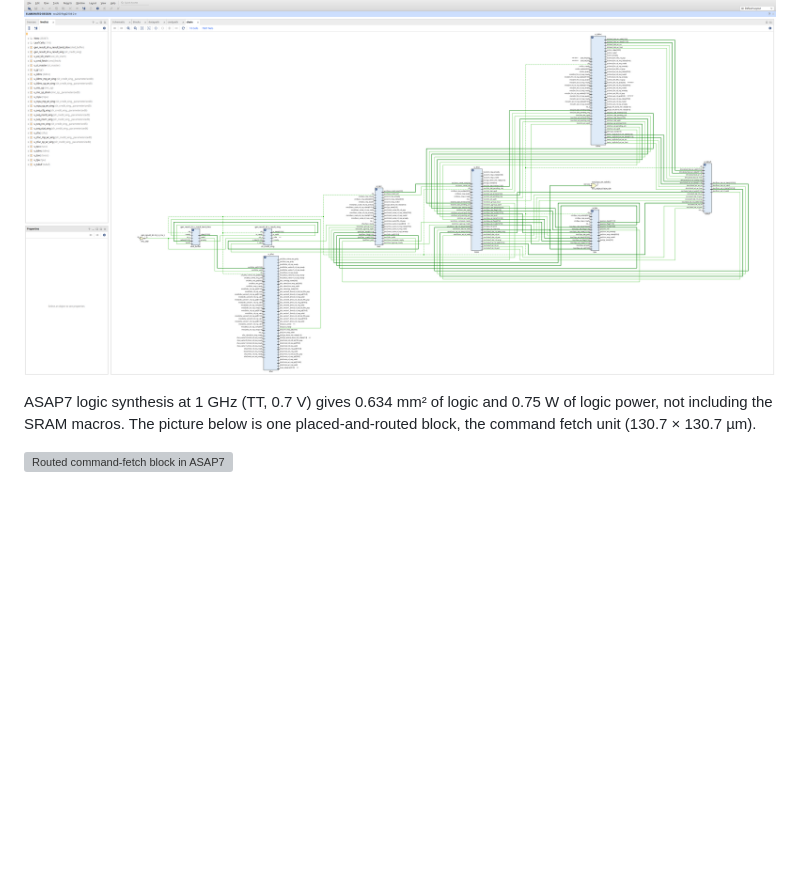
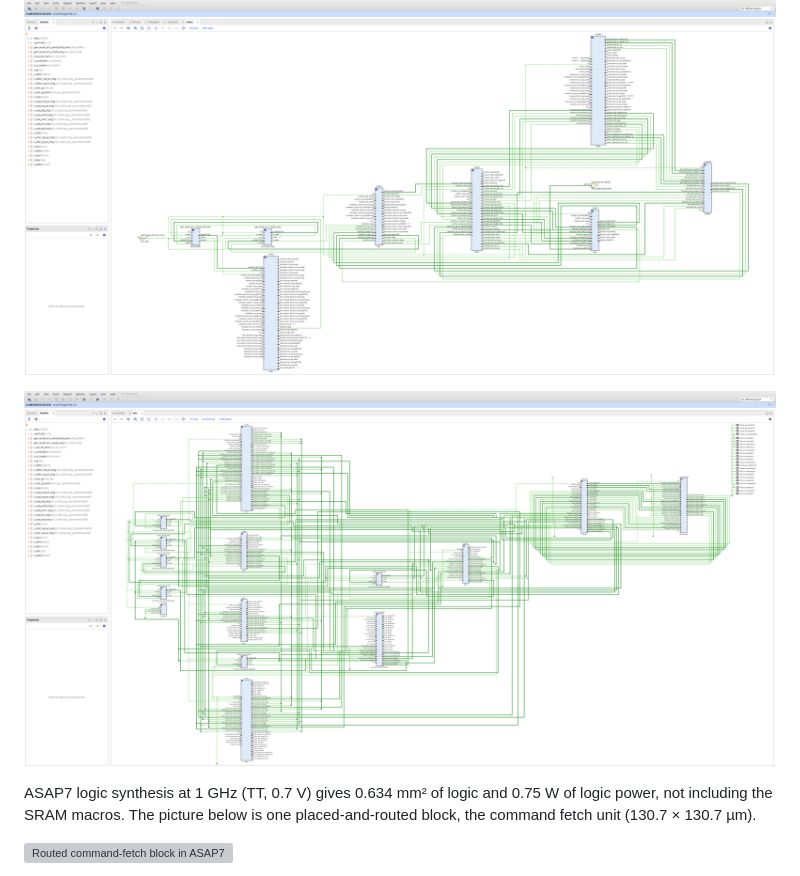
Before and after one commit to Miinuuu/T-Accelerator, a Markdown page: README.md, the part around the change. Drawn GitHub-style; pictures changed too: fig/vivado_rtl_memory.png (added); blank space fills up the shorter version; grey boxes are pictures that could not be loaded.

Commit message:
Vivado schematic of the memory interconnect

```diff
--- a/README.md
+++ b/README.md
@@ -33,6 +33,8 @@ Kernel only, without the platform shell. Per-block numbers are in [`results/`](r
 
 ![Vivado elaborated design of the streaming datapath](fig/vivado_rtl_datapath.png)
 
+![Vivado elaborated design of the memory interconnect and its clients](fig/vivado_rtl_memory.png)
+
 ASAP7 logic synthesis at 1 GHz (TT, 0.7 V) gives 0.634 mm² of logic and 0.75 W of logic power, not including the SRAM macros.
 The picture below is one placed-and-routed block, the command fetch unit (130.7 × 130.7 µm).
 
```
